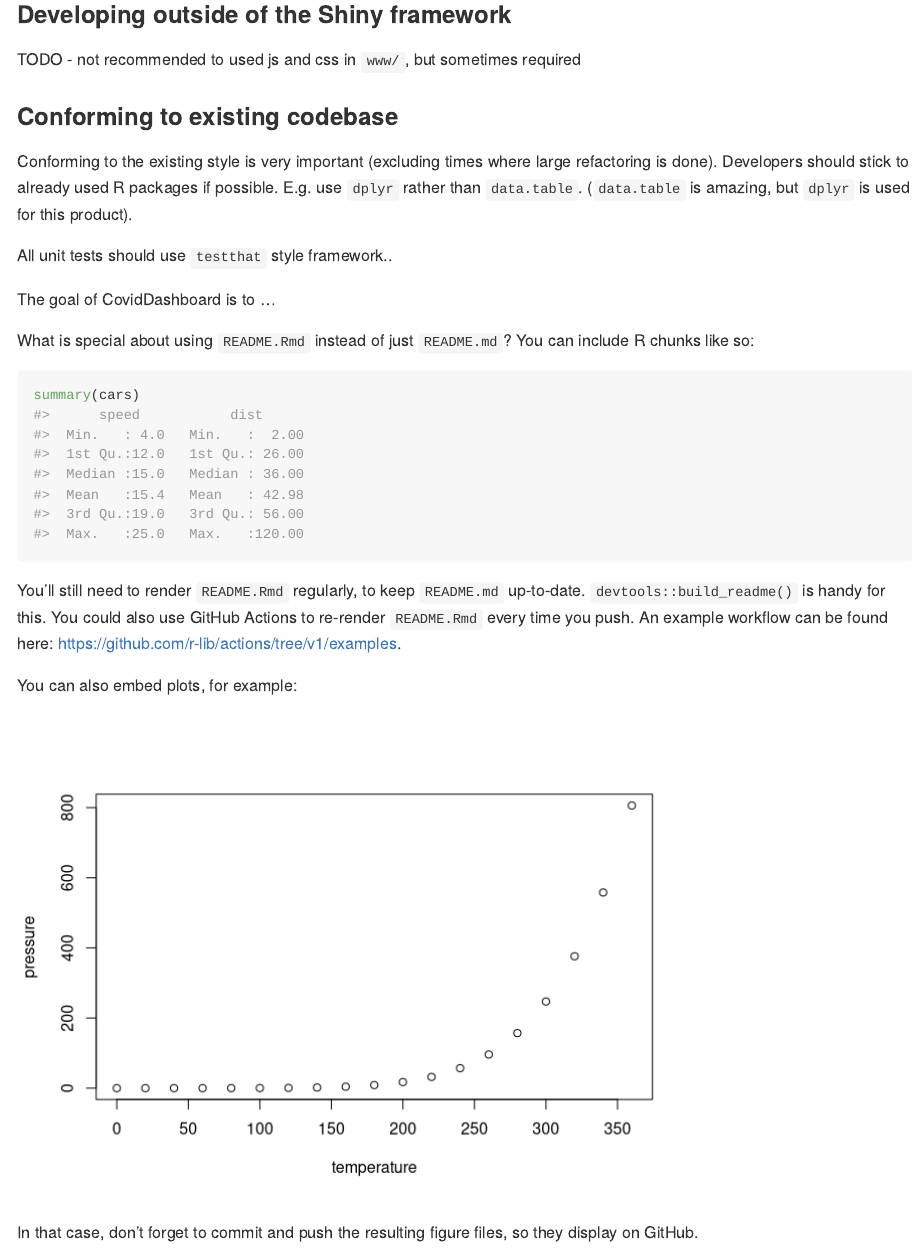
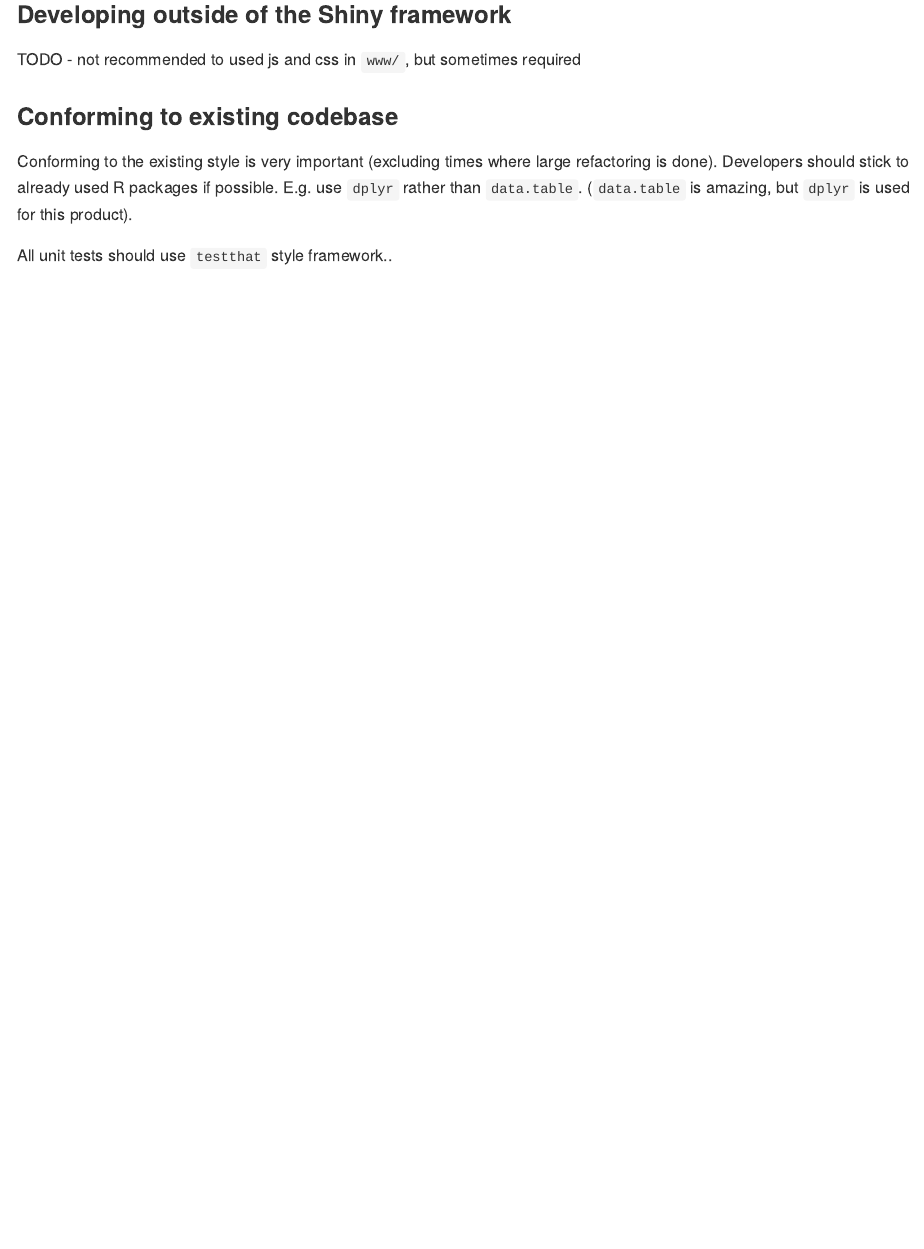
Before and after one commit to ocelot-engineering/CovidDashboard, an R Markdown document (README.Rmd): the page in a window 1100 px wide, from 1910 px down. Rendered offline with R 4.5, knitr and Pandoc, with nearby package versions; badge pictures from the web are left out.

Commit message:
Clean up placeholder readme parts

````diff
--- a/README.Rmd
+++ b/README.Rmd
@@ -90,36 +90,3 @@ possible. E.g. use `dplyr` rather than `data.table`. (`data.table` is amazing,
 but `dplyr` is used for this product).
 
 All unit tests should use `testthat` style framework..
-
-
-
-
-
-
-
-
-
-
-
-
-
-
-
-
-The goal of CovidDashboard is to ...
-
-What is special about using `README.Rmd` instead of just `README.md`? You can include R chunks like so:
-
-```{r cars}
-summary(cars)
-```
-
-You'll still need to render `README.Rmd` regularly, to keep `README.md` up-to-date. `devtools::build_readme()` is handy for this. You could also use GitHub Actions to re-render `README.Rmd` every time you push. An example workflow can be found here: <https://github.com/r-lib/actions/tree/v1/examples>.
-
-You can also embed plots, for example:
-
-```{r pressure, echo = FALSE}
-plot(pressure)
-```
-
-In that case, don't forget to commit and push the resulting figure files, so they display on GitHub.
````
Also changed, not shown: README.md.
